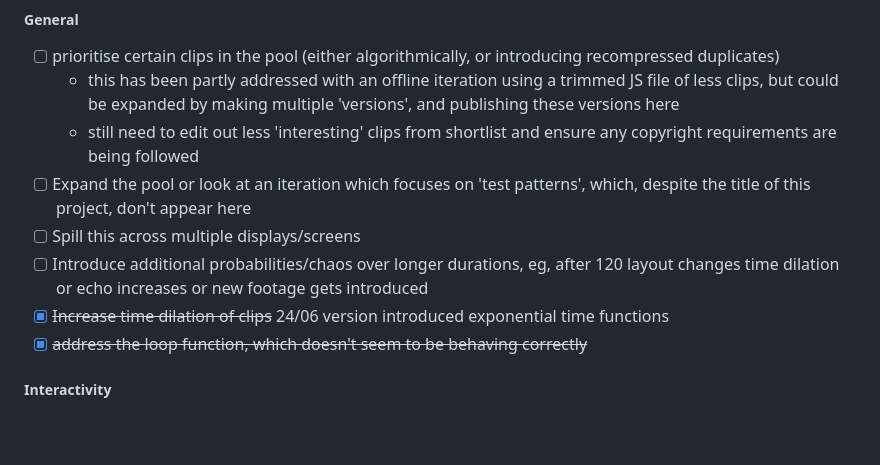
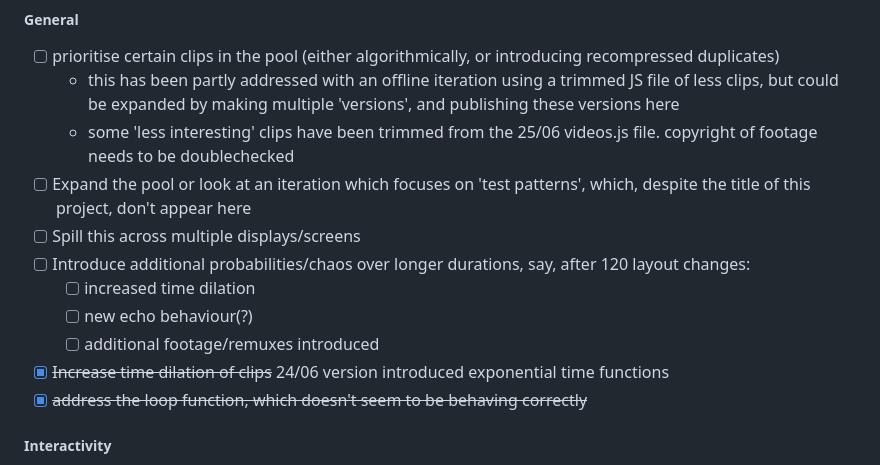
Before and after one commit to l0afloafloaf/mpeg-test-patterns, a Markdown page: README.md, the part around the change. Drawn GitHub-style; blank space fills up the shorter version.

```diff
--- a/README.md
+++ b/README.md
@@ -20,10 +20,13 @@ I have particular interest in a couple of the clips, being "[flower_garden](http
 
 * [ ] prioritise certain clips in the pool (either algorithmically, or introducing recompressed duplicates)
   * this has been partly addressed with an offline iteration using a trimmed JS file of less clips, but could be expanded by making multiple 'versions', and publishing these versions here
-  * still need to edit out less 'interesting' clips from shortlist and ensure any copyright requirements are being followed
+  * some 'less interesting' clips have been trimmed from the 25/06 videos.js file. copyright of footage needs to be doublechecked
 * [ ] Expand the pool or look at an iteration which focuses on 'test patterns', which, despite the title of this project, don't appear here
 * [ ] Spill this across multiple displays/screens
-* [ ] Introduce additional probabilities/chaos over longer durations, eg, after 120 layout changes time dilation or echo increases or new footage gets introduced
+* [ ] Introduce additional probabilities/chaos over longer durations, say, after 120 layout changes:
+  * [ ] increased time dilation
+  * [ ] new echo behaviour(?)
+  * [ ] additional footage/remuxes introduced
 * [x] ~~Increase time dilation of clips~~ 24/06 version introduced exponential time functions
 * [x] ~~address the loop function, which doesn't seem to be behaving correctly~~
 
```
